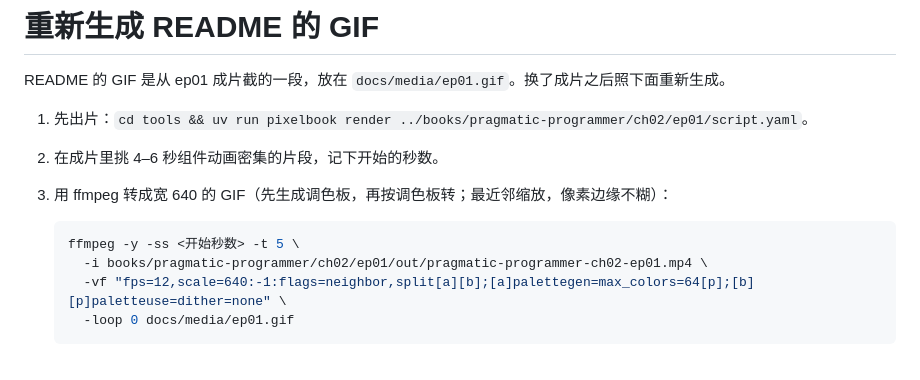
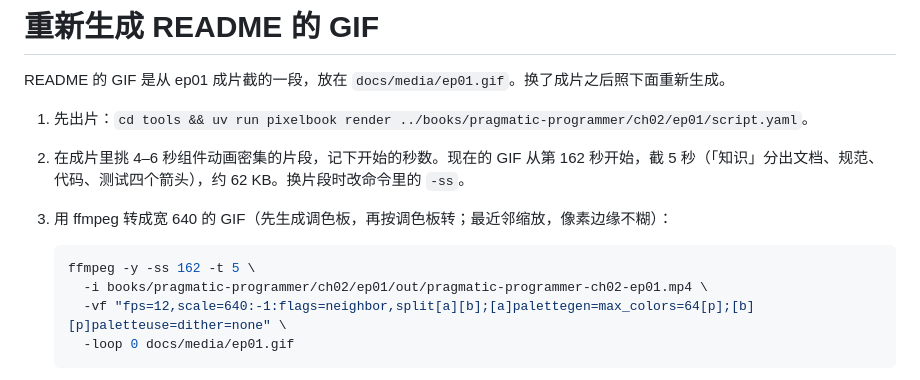
Before and after one commit to Oran929/pixel-book-video, a Markdown page: docs/how-to/regenerate-gif.md, the part around the change. Rendered like a GitHub page.

````diff
--- a/docs/how-to/regenerate-gif.md
+++ b/docs/how-to/regenerate-gif.md
@@ -3,11 +3,11 @@
 README 的 GIF 是从 ep01 成片截的一段，放在 `docs/media/ep01.gif`。换了成片之后照下面重新生成。
 
 1. 先出片：`cd tools && uv run pixelbook render ../books/pragmatic-programmer/ch02/ep01/script.yaml`。
-2. 在成片里挑 4–6 秒组件动画密集的片段，记下开始的秒数。
+2. 在成片里挑 4–6 秒组件动画密集的片段，记下开始的秒数。现在的 GIF 从第 162 秒开始，截 5 秒（「知识」分出文档、规范、代码、测试四个箭头），约 62 KB。换片段时改命令里的 `-ss`。
 3. 用 ffmpeg 转成宽 640 的 GIF（先生成调色板，再按调色板转；最近邻缩放，像素边缘不糊）：
 
    ```sh
-   ffmpeg -y -ss <开始秒数> -t 5 \
+   ffmpeg -y -ss 162 -t 5 \
      -i books/pragmatic-programmer/ch02/ep01/out/pragmatic-programmer-ch02-ep01.mp4 \
      -vf "fps=12,scale=640:-1:flags=neighbor,split[a][b];[a]palettegen=max_colors=64[p];[b][p]paletteuse=dither=none" \
      -loop 0 docs/media/ep01.gif
````
Also changed, not shown: README.md (+34 -46 lines), docs/media/ep01.gif (added).
